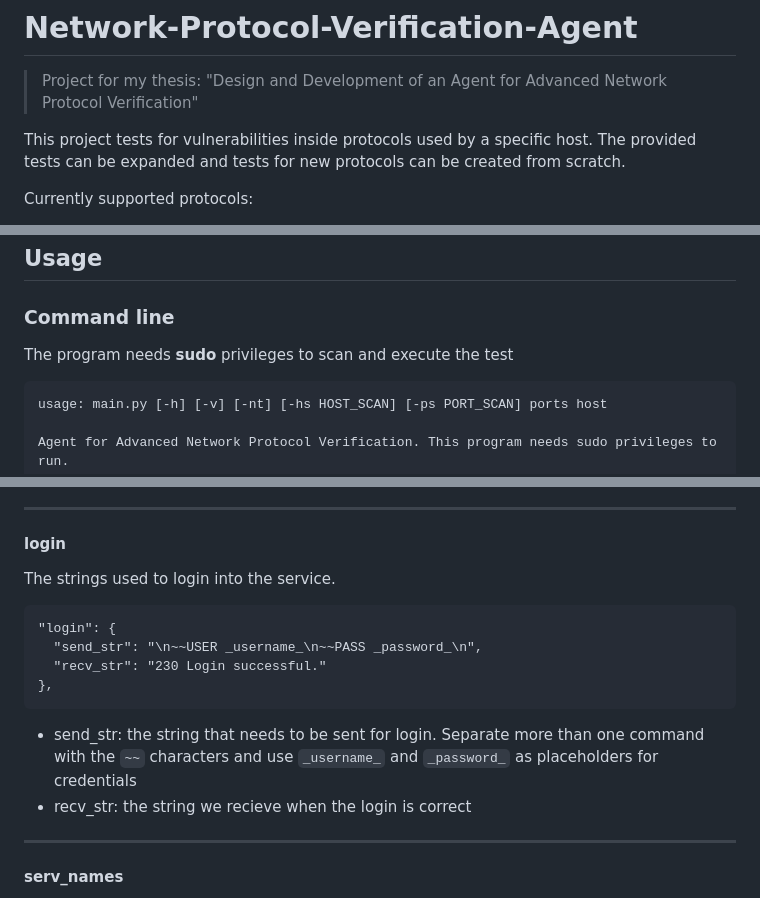
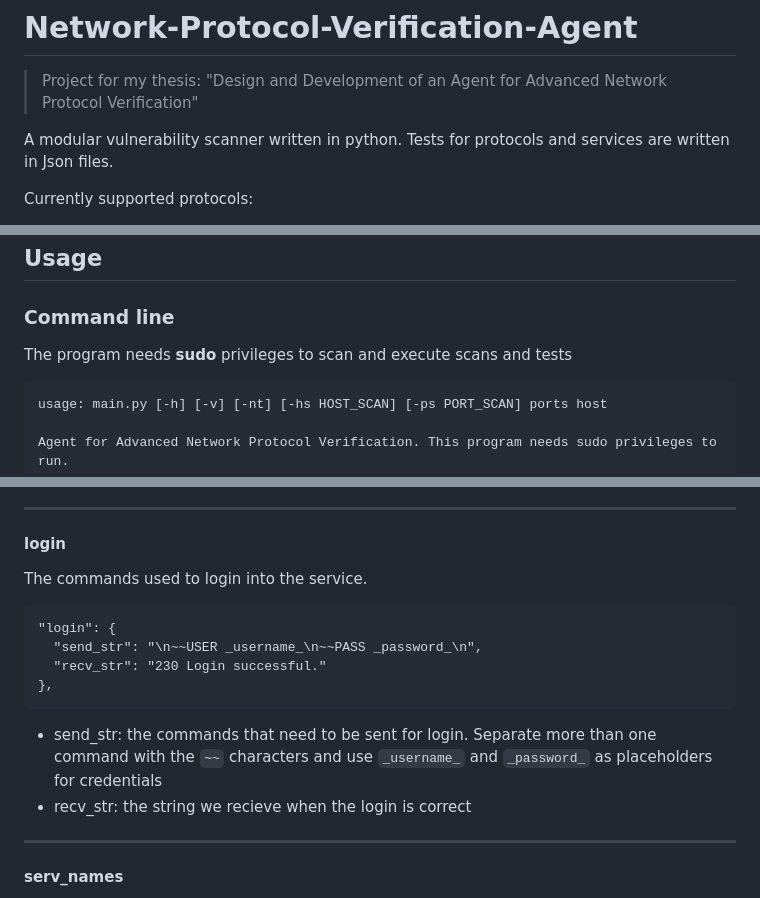
Before and after one commit to Veronica-Falgiani/Network-Protocol-Verification-Agent, a Markdown page: README.md, 3 parts joined by grey strips. GitHub-like rendering.

````diff
--- a/README.md
+++ b/README.md
@@ -2,7 +2,7 @@
 
 > Project for my thesis: "Design and Development of an Agent for Advanced Network Protocol Verification"
 
-This project tests for vulnerabilities inside protocols used by a specific host. The provided tests can be expanded and tests for new protocols can be created from scratch.
+A modular vulnerability scanner written in python. Tests for protocols and services are written in Json files.
 
 Currently supported protocols:
 - ftp (ftps)
@@ -37,7 +37,7 @@ pip install -r requirements.txt
 
 ### Command line
 
-The program needs **sudo** privileges to scan and execute the test
+The program needs **sudo** privileges to scan and execute scans and tests
 
 ```
 usage: main.py [-h] [-v] [-nt] [-hs HOST_SCAN] [-ps PORT_SCAN] ports host
@@ -131,7 +131,7 @@ You can concatenate one or more tests inside misconfigs and auth_misconfigs.
 
 #### login
 
-The strings used to login into the service.
+The commands used to login into the service.
 
 ```
 "login": {
@@ -140,7 +140,7 @@ The strings used to login into the service.
 },
 ```
 
-- send_str: the string that needs to be sent for login. Separate more than one command with the `~~` characters and use `_username_` and `_password_` as placeholders for credentials
+- send_str: the commands that need to be sent for login. Separate more than one command with the `~~` characters and use `_username_` and `_password_` as placeholders for credentials
 - recv_str: the string we recieve when the login is correct
 
 ---
````
